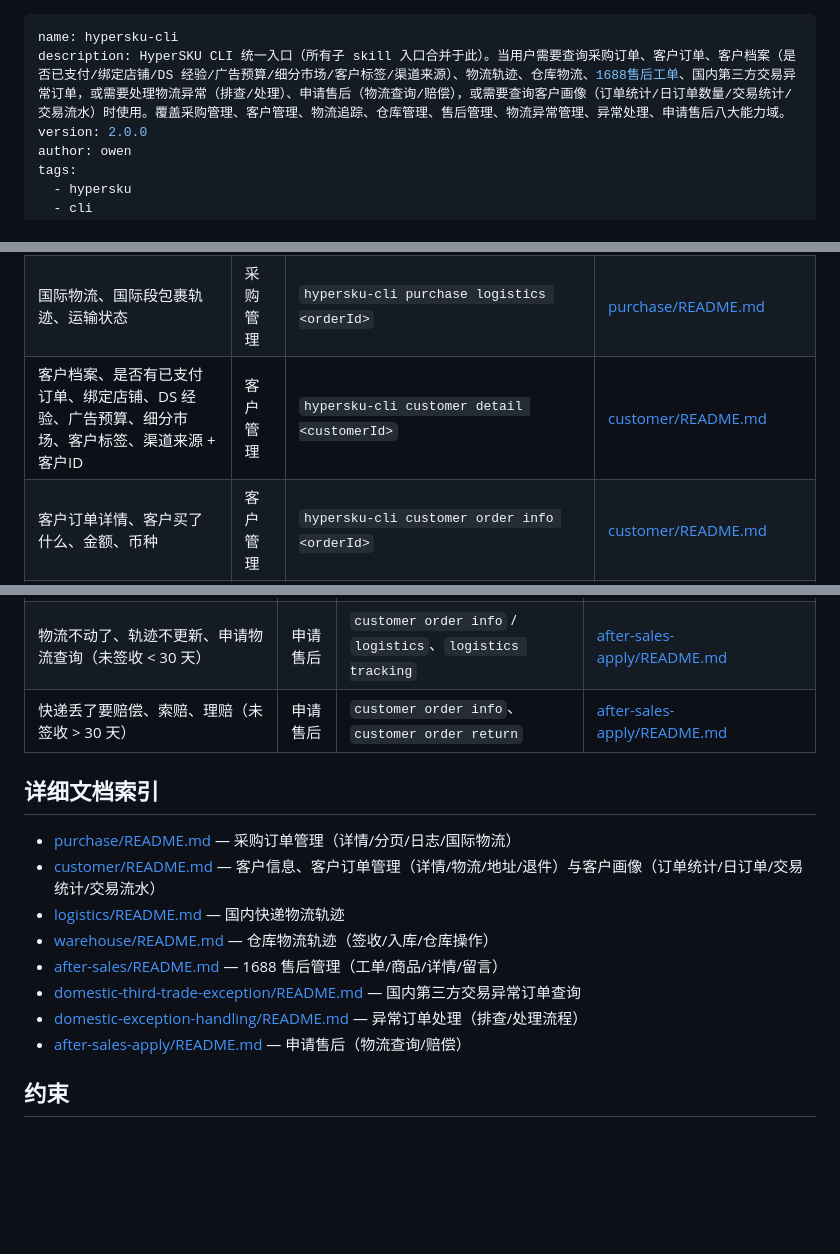
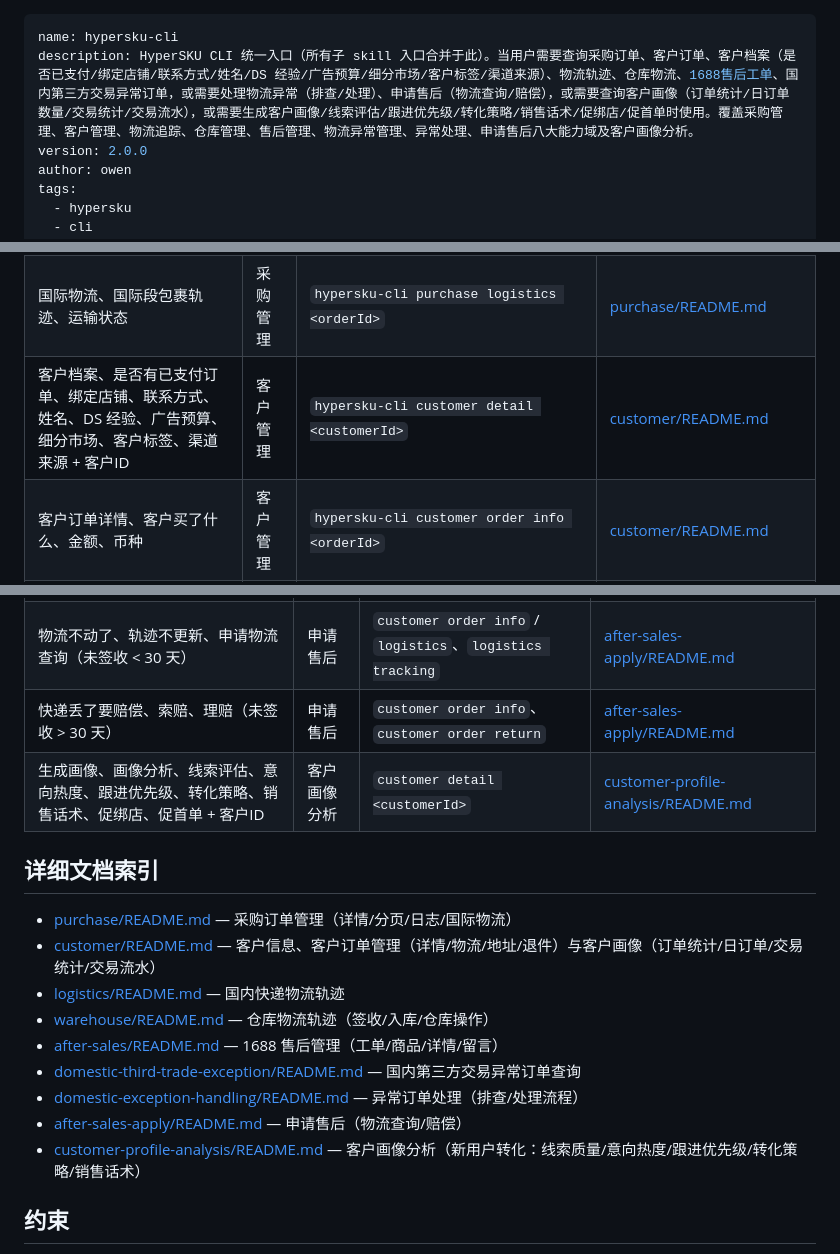
Before and after one commit to ChiYouIc/hypersku-workspace-cli, a Markdown page: skills/SKILL.md, 3 parts joined by grey strips. Drawn GitHub-style; blank space fills up the shorter version.

```diff
--- a/skills/SKILL.md
+++ b/skills/SKILL.md
@@ -1,6 +1,6 @@
 ---
 name: hypersku-cli
-description: HyperSKU CLI 统一入口（所有子 skill 入口合并于此）。当用户需要查询采购订单、客户订单、客户档案（是否已支付/绑定店铺/DS 经验/广告预算/细分市场/客户标签/渠道来源）、物流轨迹、仓库物流、1688售后工单、国内第三方交易异常订单，或需要处理物流异常（排查/处理）、申请售后（物流查询/赔偿），或需要查询客户画像（订单统计/日订单数量/交易统计/交易流水）时使用。覆盖采购管理、客户管理、物流追踪、仓库管理、售后管理、物流异常管理、异常处理、申请售后八大能力域。
+description: HyperSKU CLI 统一入口（所有子 skill 入口合并于此）。当用户需要查询采购订单、客户订单、客户档案（是否已支付/绑定店铺/联系方式/姓名/DS 经验/广告预算/细分市场/客户标签/渠道来源）、物流轨迹、仓库物流、1688售后工单、国内第三方交易异常订单，或需要处理物流异常（排查/处理）、申请售后（物流查询/赔偿），或需要查询客户画像（订单统计/日订单数量/交易统计/交易流水），或需要生成客户画像/线索评估/跟进优先级/转化策略/销售话术/促绑店/促首单时使用。覆盖采购管理、客户管理、物流追踪、仓库管理、售后管理、物流异常管理、异常处理、申请售后八大能力域及客户画像分析。
 version: 2.0.0
 author: owen
 tags:
@@ -65,7 +66,7 @@ hypersku-cli logistics tracking 1Z999AA10123456784
 | 采购订单搜索、列表、分页、有哪些订单 + 日期/交易号/物流单号 | 采购管理 | `hypersku-cli purchase info page [flags]` | [purchase/README.md](purchase/README.md) |
 | 采购日志、订单状态、进度、到哪一步了 | 采购管理 | `hypersku-cli purchase log <orderId>` | [purchase/README.md](purchase/README.md) |
 | 国际物流、国际段包裹轨迹、运输状态 | 采购管理 | `hypersku-cli purchase logistics <orderId>` | [purchase/README.md](purchase/README.md) |
-| 客户档案、是否有已支付订单、绑定店铺、DS 经验、广告预算、细分市场、客户标签、渠道来源 + 客户ID | 客户管理 | `hypersku-cli customer detail <customerId>` | [customer/README.md](customer/README.md) |
+| 客户档案、是否有已支付订单、绑定店铺、联系方式、姓名、DS 经验、广告预算、细分市场、客户标签、渠道来源 + 客户ID | 客户管理 | `hypersku-cli customer detail <customerId>` | [customer/README.md](customer/README.md) |
 | 客户订单详情、客户买了什么、金额、币种 | 客户管理 | `hypersku-cli customer order info <orderId>` | [customer/README.md](customer/README.md) |
 | 客户订单物流单号、承运商（不含轨迹） | 客户管理 | `hypersku-cli customer order logistics <orderId>` | [customer/README.md](customer/README.md) |
 | 收货地址、收件人、税号、VAT、邮编 | 客户管理 | `hypersku-cli customer order address <orderId>` | [customer/README.md](customer/README.md) |
@@ -90,6 +91,7 @@ hypersku-cli logistics tracking 1Z999AA10123456784
 | 异常是什么意思、为什么丢包裹/假发货、怎么排查、下一步怎么办、要不要退款/补发 | 异常处理 | `domestic-third-trade-exception page-list` / `message-list` | [domestic-exception-handling/README.md](domestic-exception-handling/README.md) |
 | 物流不动了、轨迹不更新、申请物流查询（未签收 < 30 天） | 申请售后 | `customer order info` / `logistics`、`logistics tracking` | [after-sales-apply/README.md](after-sales-apply/README.md) |
 | 快递丢了要赔偿、索赔、理赔（未签收 > 30 天） | 申请售后 | `customer order info`、`customer order return` | [after-sales-apply/README.md](after-sales-apply/README.md) |
+| 生成画像、画像分析、线索评估、意向热度、跟进优先级、转化策略、销售话术、促绑店、促首单 + 客户ID | 客户画像分析 | `customer detail <customerId>` | [customer-profile-analysis/README.md](customer-profile-analysis/README.md) |
 
 ## 详细文档索引
 
@@ -101,6 +103,7 @@ hypersku-cli logistics tracking 1Z999AA10123456784
 - [domestic-third-trade-exception/README.md](domestic-third-trade-exception/README.md) — 国内第三方交易异常订单查询
 - [domestic-exception-handling/README.md](domestic-exception-handling/README.md) — 异常订单处理（排查/处理流程）
 - [after-sales-apply/README.md](after-sales-apply/README.md) — 申请售后（物流查询/赔偿）
+- [customer-profile-analysis/README.md](customer-profile-analysis/README.md) — 客户画像分析（新用户转化：线索质量/意向热度/跟进优先级/转化策略/销售话术）
 
 ## 约束
 
```
Also changed, not shown: other parts of skills/SKILL.md (+1 -0 lines), skills/customer-profile-analysis/README.md (added, +118 -0 lines).
